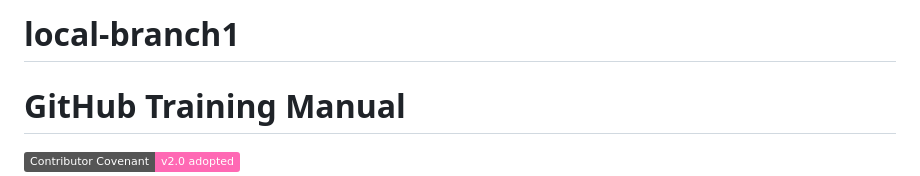
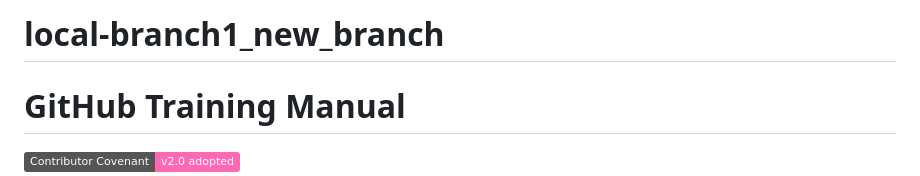
Before and after one commit to M365x97983776/local, a Markdown page: README.md, the part around the change. Drawn GitHub-style; badges without logos.

Commit message:
Update README.md_new

```diff
--- a/README.md
+++ b/README.md
@@ -1,4 +1,4 @@
-# local-branch1
+# local-branch1_new_branch
 # GitHub Training Manual
 
 [![Contributor Covenant](https://img.shields.io/badge/Contributor%20Covenant-v2.0%20adopted-ff69b4.svg)](CODE_OF_CONDUCT.md)
```
